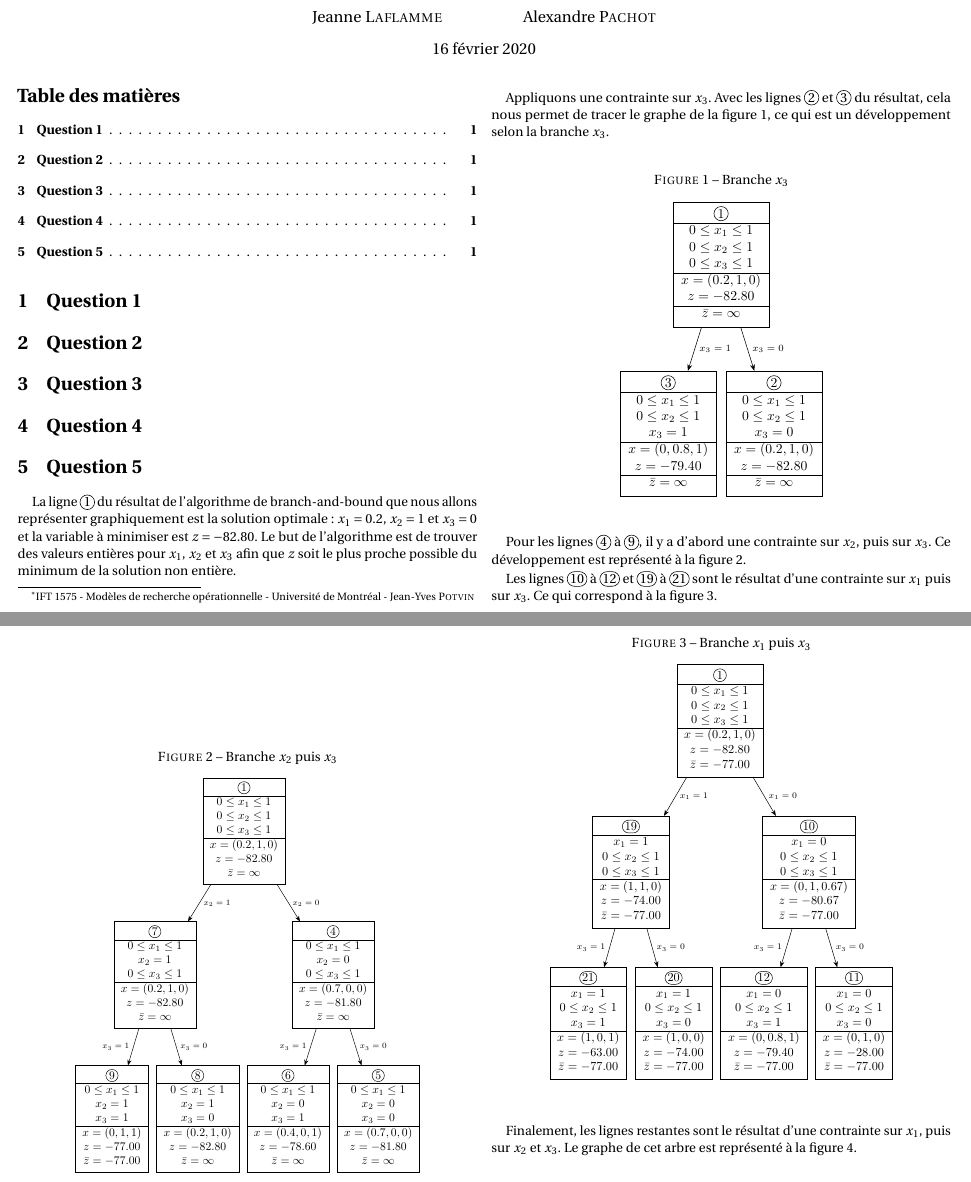
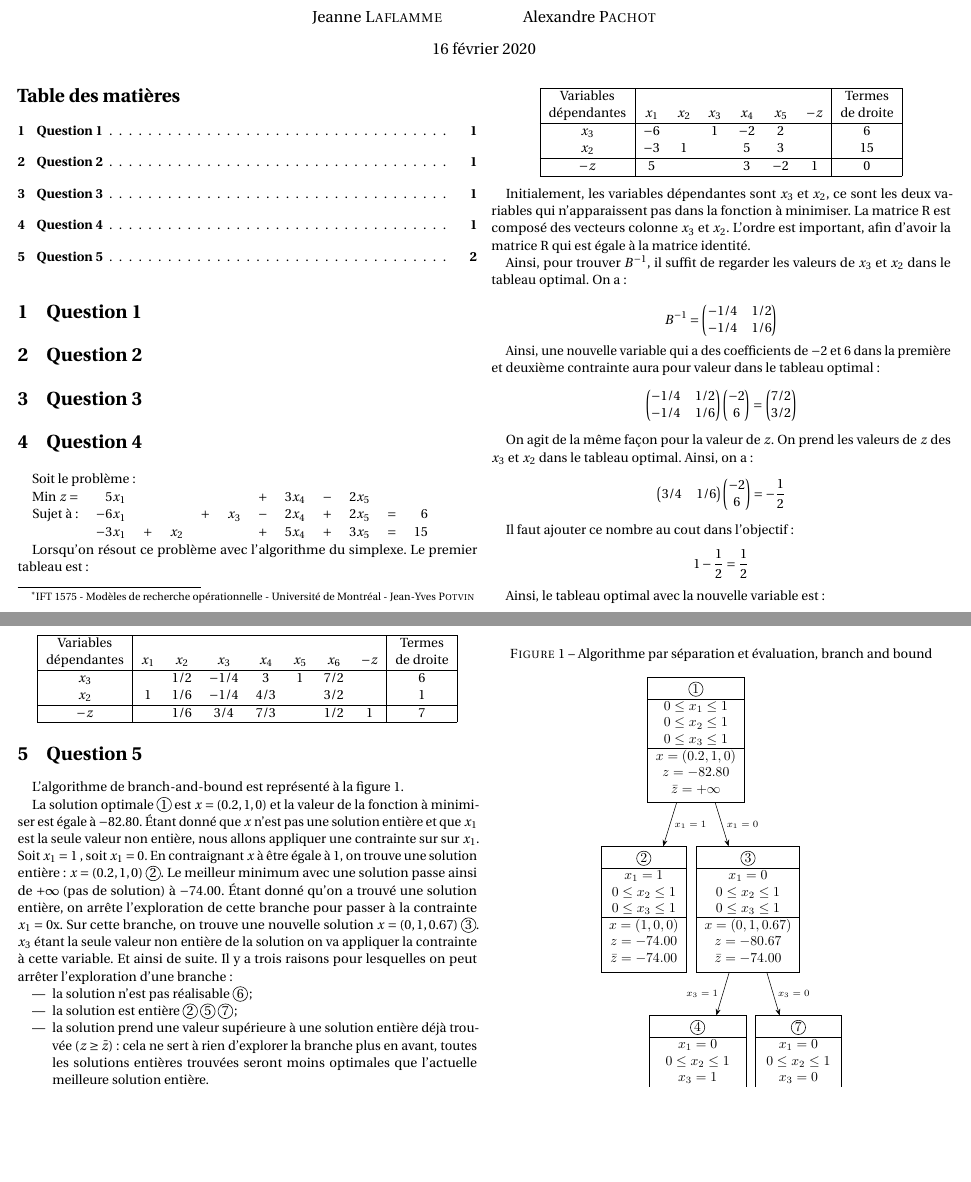
Before and after one commit to LibreEdu/IFT1575, a LaTeX document (devoir2/devoir2.tex, which reads devoir2/question/4.tex, devoir2/question/5.tex): two parts of pages 1 and 2 of 3 before the commit and two parts of pages 1 and 2 of 2 after it, joined at a grey line, cut so that both start at the same text, the shorter picture padded with empty space. Compiled offline with pdfLaTeX.

Commit message:
Questions 4 et 5

```diff
--- a/devoir2/devoir2.tex
+++ b/devoir2/devoir2.tex
@@ -6,6 +6,7 @@
 \usepackage[hidelinks]{hyperref}
 \usepackage{graphicx}
 \usepackage{circledsteps}
+\usepackage{amsmath}
 \usepackage[french]{babel}
 \usepackage{microtype}
 
--- a/devoir2/question/4.tex
+++ b/devoir2/question/4.tex
@@ -1 +1,80 @@
 \section{Question 4}
+
+Soit le problème :
+
+\begin{tabular}{@{}rrrrrrrrrrrr@{}}
+	Min $z =$ &  $5x_1$ &     &       &     &       & $+$ & $3x_4$ & $-$ & $2x_5$ &     &    \\
+	 Sujet à: & $-6x_1$ &     &       & $+$ & $x_3$ & $-$ & $2x_4$ & $+$ & $2x_5$ & $=$ &  6 \\
+	          & $-3x_1$ & $+$ & $x_2$ &     &       & $+$ & $5x_4$ & $+$ & $3x_5$ & $=$ & 15
+\end{tabular}
+
+Lorsqu’on résout ce problème avec l’algorithme du simplexe. Le premier tableau est:
+
+\begin{center}
+	\begin{tabular}{|c|cccccc|c|}
+		\hline
+		 Variables  &         &         &         &         &         &      &  Termes   \\
+		dépendantes & $x_{1}$ & $x_{2}$ & $x_{3}$ & $x_{4}$ & $x_{5}$ & $-z$ & de droite \\ \hline
+		  $x_{3}$   &  $-6$   &         &    1    &  $-2$   &    2    &      &     6     \\
+		  $x_{2}$   &  $-3$   &    1    &         &    5    &    3    &      &    15     \\ \hline
+		   $-z$     &    5    &         &         &    3    &  $-2$   &  1   &     0     \\ \hline
+	\end{tabular}
+\end{center}
+
+Initialement, les variables dépendantes sont $x_3$ et $x_2$, ce sont les deux variables qui n’apparaissent pas dans la fonction à minimiser. La matrice R est composé des vecteurs colonne $x_3$ et $x_2$. L’ordre est important, afin d’avoir la matrice R qui est égale à la matrice identité.
+
+Ainsi, pour trouver $B^{-1}$, il suffit de regarder les valeurs de $x_3$ et $x_2$ dans le tableau optimal. On a :
+
+\[
+B^{-1} =
+\begin{pmatrix}
+	-1/4 & 1/2 \\
+	-1/4 & 1/6
+\end{pmatrix}
+\]
+
+Ainsi, une nouvelle variable qui a des coefficients de $-2$ et 6 dans la première et deuxième contrainte aura pour valeur dans le tableau optimal :
+\[
+\begin{pmatrix}
+	-1/4 & 1/2 \\
+	-1/4 & 1/6
+\end{pmatrix}
+\begin{pmatrix}
+	-2 \\
+	6
+\end{pmatrix}
+=
+\begin{pmatrix}
+	7/2 \\
+	3/2
+\end{pmatrix}
+\]
+
+On agit de la même façon pour la valeur de $z$. On prend les valeurs de $z$ des $x_3$ et $x_2$ dans le tableau optimal. Ainsi, on a :
+\[
+\begin{pmatrix}
+3/4 & 1/6
+\end{pmatrix}
+\begin{pmatrix}
+-2 \\
+6
+\end{pmatrix}
+=
+-\frac{1}{2}
+\]
+
+Il faut ajouter ce nombre au cout dans l’objectif :
+\[1 -\frac{1}{2} = \frac{1}{2}\]
+
+Ainsi, le tableau optimal avec la nouvelle variable est :
+
+\begin{center}
+	\begin{tabular}{|c|ccccccc|c|}
+		\hline
+		 Variables  &         &         &         &         &         &         &      &  Termes   \\
+		dépendantes & $x_{1}$ & $x_{2}$ & $x_{3}$ & $x_{4}$ & $x_{5}$ & $x_{6}$ & $-z$ & de droite \\ \hline
+		  $x_{3}$   &         &  $1/2$  & $- 1/4$ &    3    &    1    &  $7/2$  &      &     6     \\
+		  $x_{2}$   &    1    &  $1/6$  & $- 1/4$ &  $4/3$  &         &  $3/2$  &      &     1     \\ \hline
+		   $-z$     &         &  $1/6$  &  $3/4$  &  $7/3$  &         &  $1/2$  &  1   &     7     \\ \hline
+	\end{tabular}
+\end{center}
--- a/devoir2/question/5.tex
+++ b/devoir2/question/5.tex
@@ -1,31 +1,16 @@
 \section{Question 5}
-La ligne~\Circled{1} du résultat de l’algorithme de branch-and-bound que nous allons représenter graphiquement est la solution optimale : $x_1 = 0.2$, $x_2 = 1$ et $x_3 = 0$ et la variable à minimiser est $z = -82.80$. Le but de l’algorithme est de trouver des valeurs entières pour $x_1$, $x_2$ et $x_3$ afin que $z$ soit le plus proche possible du minimum de la solution non entière.
-
-Appliquons une contrainte sur $x_3$. Avec les lignes~\Circled{2} et \Circled{3} du résultat, cela nous permet de tracer le graphe de la figure~\ref{arbre1}, ce qui est un développement selon la branche $x_3$.
+L’algorithme de branch-and-bound est représenté à la figure~\ref{arbre5}.
 
 \begin{figure}[htb]
-	\caption{Branche $x_3$}
-	\label{arbre1}
+	\caption{Algorithme par séparation et évaluation, branch and bound}
+	\label{arbre5}
 	\centering
-	\includegraphics[width=.5\linewidth]{question/forest/1.pdf}
+	\includegraphics[height=.98\textheight]{question/forest/5.pdf}
 \end{figure}
 
-Pour les lignes~\Circled{4} à \Circled{9}, il y a d’abord une contrainte sur $x_2$, puis sur $x_3$. Ce développement est représenté à la figure~\ref{arbre2}.
-
-\begin{figure}[htbp]
-	\caption{Branche $x_2$ puis $x_3$}
-	\label{arbre2}
-	\centering
-	\includegraphics[width=.8\linewidth]{question/forest/2.pdf}
-\end{figure}
-
-Les lignes~\Circled{10} à \Circled{12} et \Circled{19} à \Circled{21} sont le résultat d’une contrainte sur $x_1$ puis sur $x_3$. Ce qui correspond à la figure~\ref{arbre3}.
-
-\begin{figure}[htb]
-	\caption{Branche $x_1$ puis $x_3$}
-	\label{arbre3}
-	\centering
-	\includegraphics[width=.8\linewidth]{question/forest/3.pdf}
-\end{figure}
-
-Finalement, les lignes restantes sont le résultat d’une contrainte sur $x_1$, puis sur $x_2$ et $x_3$. Le graphe de cet arbre est représenté à la figure~\ref{arbre4}.
+La solution optimale \Circled{1} est $x = (0.2, 1, 0)$ et la valeur de la fonction à minimiser est égale à $-82.80$. Étant donné que $x$ n’est pas une solution entière et que $x_1$ est la seule valeur non entière, nous allons appliquer une contrainte sur sur $x_1$. Soit $x_1 = 1$ , soit $x_1 = 0$. En contraignant $x$ à être égale à 1, on trouve une solution entière : $x = (0.2, 1, 0)$ \Circled{2}. Le meilleur minimum avec une solution passe ainsi de $+\infty$ (pas de solution) à $-74.00$. Étant donné qu’on a trouvé une solution entière, on arrête l’exploration de cette branche pour passer à la contrainte $x_1 = 0$x. Sur cette branche, on trouve une nouvelle solution $x = (0, 1, 0.67)$ \Circled{3}. $x_3$ étant la seule valeur non entière de la solution on va appliquer la contrainte à cette variable. Et ainsi de suite. Il y a trois raisons pour lesquelles on peut arrêter l’exploration d’une branche :
+\begin{itemize}
+	\item la solution n’est pas réalisable \Circled{6};
+	\item la solution est entière \Circled{2} \Circled{5} \Circled{7};
+	\item la solution prend une valeur supérieure à une solution entière déjà trouvée ($z \geq \bar{z}$) : cela ne sert à rien d’explorer la branche plus en avant, toutes les solutions entières trouvées seront moins optimales que l’actuelle meilleure solution entière.
+\end{itemize}
```
Also changed, not shown: devoir2/question/forest/5.tex (added, +69 -0 lines), devoir2/devoir2.pdf, devoir2/question/forest/1.pdf, devoir2/question/forest/2.pdf, devoir2/question/forest/3.pdf, devoir2/question/forest/4.pdf, devoir2/question/forest/5.pdf (added), devoir2/question/5.tex (7 more changed lines).
